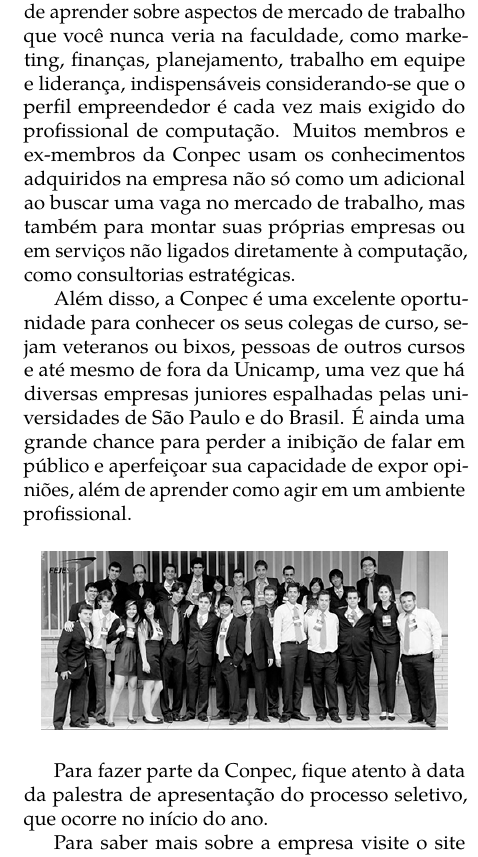
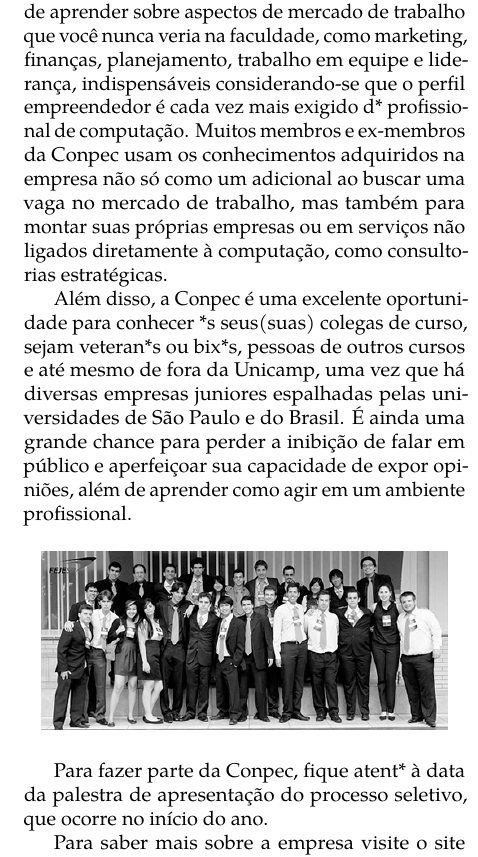
Before and after one commit to cacounicamp/Manual-do-Bixo, a LaTeX book (manual_do_bixo.tex, which reads alem_da_graduacao/conpec.tex): part of one column of page 56 of 65, cut so that both start at the same text. Compiled offline with pdfLaTeX.

Commit message:
Update conpec.tex
Mudanças para gênero neutro.

```diff
--- a/alem_da_graduacao/conpec.tex
+++ b/alem_da_graduacao/conpec.tex
@@ -16,14 +16,14 @@
 soluções reais. É uma chance ainda de aprender sobre aspectos de mercado de
 trabalho que você nunca veria na faculdade, como marketing, finanças,
 planejamento, trabalho em equipe e liderança, indispensáveis considerando-se que
-o perfil empreendedor é cada vez mais exigido do profissional de computação.
+o perfil empreendedor é cada vez mais exigido d* profissional de computação.
 Muitos membros e ex-membros da Conpec usam os conhecimentos adquiridos na
 empresa não só como um adicional ao buscar uma vaga no mercado de trabalho, mas
 também para montar suas próprias empresas ou em serviços não ligados diretamente
 à computação, como consultorias estratégicas.
 
-Além disso, a Conpec é uma excelente oportunidade para conhecer os seus colegas
-de curso, sejam veteranos ou bixos, pessoas de outros cursos e até mesmo de fora
+Além disso, a Conpec é uma excelente oportunidade para conhecer *s seus(suas) colegas
+de curso, sejam veteran*s ou bix*s, pessoas de outros cursos e até mesmo de fora
 da Unicamp, uma vez que há diversas empresas juniores espalhadas pelas
 universidades de São Paulo e do Brasil. É ainda uma grande chance para perder a
 inibição de falar em público e aperfeiçoar sua capacidade de expor opiniões,
@@ -34,7 +34,7 @@
     \includegraphics[width=.45\textwidth]{img/alem_da_graduacao/conpec_foto.jpg}
 \end{figure}
 
-Para fazer parte da Conpec, fique atento à data da palestra de apresentação do
+Para fazer parte da Conpec, fique atent* à data da palestra de apresentação do
 processo seletivo, que ocorre no início do ano.
 
 Para saber mais sobre a empresa visite o site \url{conpec.com.br} ou tire suas
```
